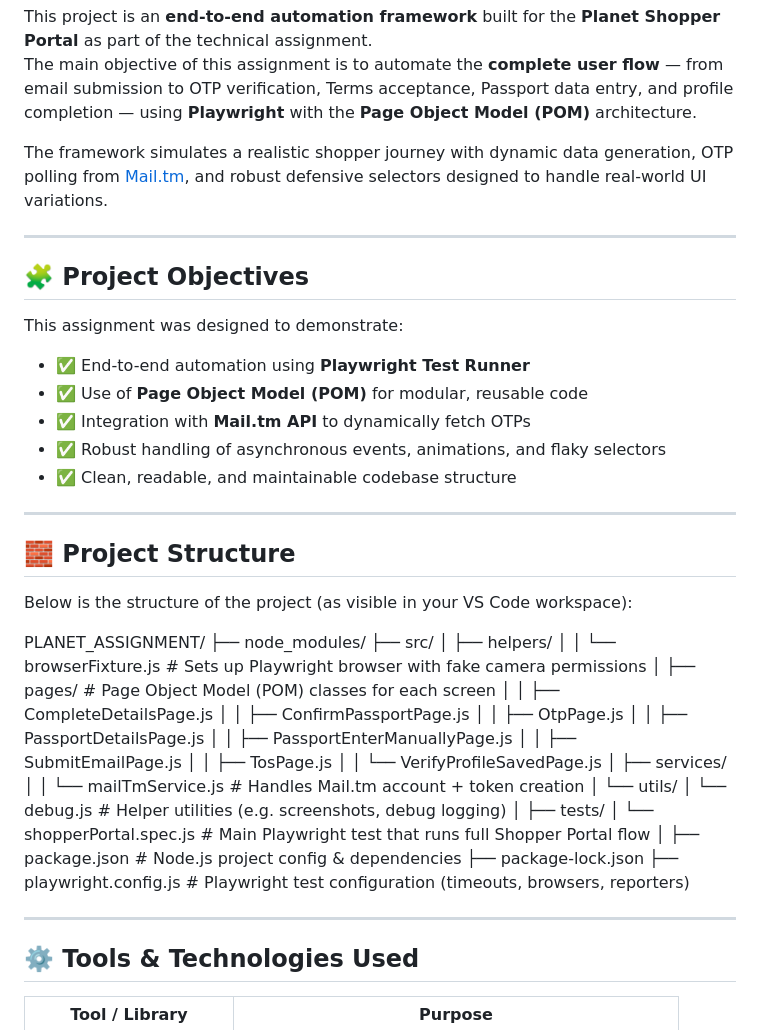
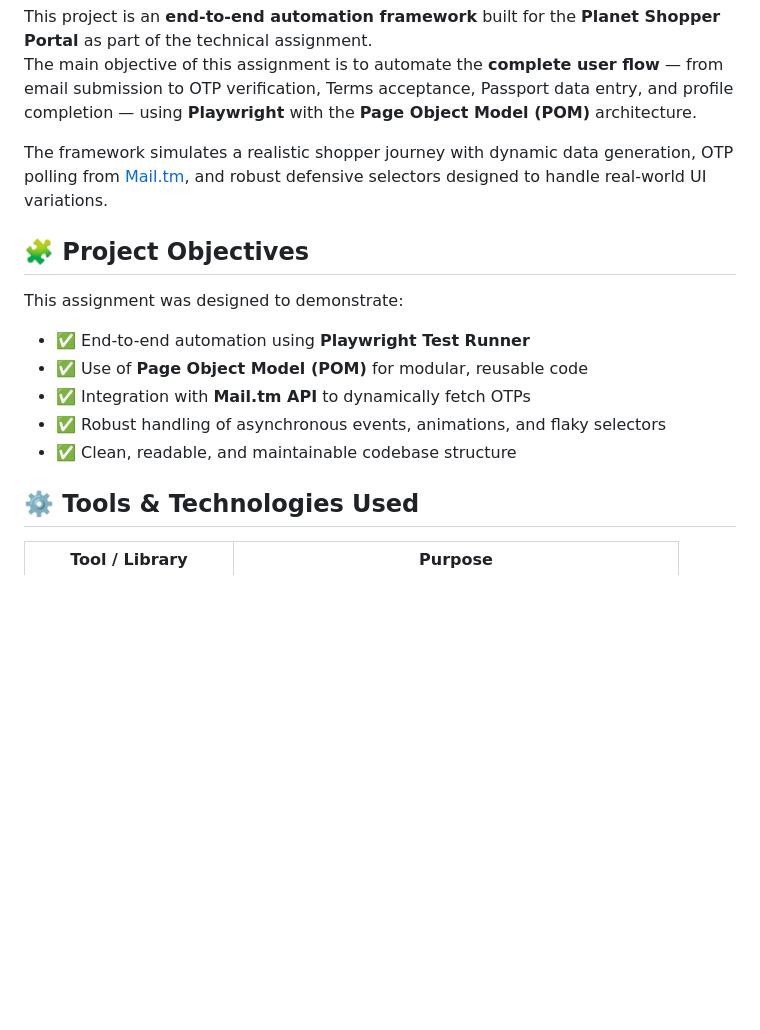
Before and after one commit to zaidtergaon1999/planet_assignment, a Markdown page: README.md, the part around the change printed below. Rendered like a GitHub page; blank space fills up the shorter version.

```diff
--- a/README.md
+++ b/README.md
@@ -7,7 +7,6 @@ The main objective of this assignment is to automate the **complete user flow**
 
 The framework simulates a realistic shopper journey with dynamic data generation, OTP polling from [Mail.tm](https://mail.tm), and robust defensive selectors designed to handle real-world UI variations.
 
----
 
 ## 🧩 Project Objectives
 
@@ -19,41 +18,7 @@ This assignment was designed to demonstrate:
 - ✅ Robust handling of asynchronous events, animations, and flaky selectors
 - ✅ Clean, readable, and maintainable codebase structure
 
----
 
-## 🧱 Project Structure
-
-Below is the structure of the project (as visible in your VS Code workspace):
-
-PLANET_ASSIGNMENT/
-├── node_modules/
-├── src/
-│ ├── helpers/
-│ │ └── browserFixture.js # Sets up Playwright browser with fake camera permissions
-│ ├── pages/ # Page Object Model (POM) classes for each screen
-│ │ ├── CompleteDetailsPage.js
-│ │ ├── ConfirmPassportPage.js
-│ │ ├── OtpPage.js
-│ │ ├── PassportDetailsPage.js
-│ │ ├── PassportEnterManuallyPage.js
-│ │ ├── SubmitEmailPage.js
-│ │ ├── TosPage.js
-│ │ └── VerifyProfileSavedPage.js
-│ ├── services/
-│ │ └── mailTmService.js # Handles Mail.tm account + token creation
-│ └── utils/
-│ └── debug.js # Helper utilities (e.g. screenshots, debug logging)
-│
-├── tests/
-│ └── shopperPortal.spec.js # Main Playwright test that runs full Shopper Portal flow
-│
-├── package.json # Node.js project config & dependencies
-├── package-lock.json
-├── playwright.config.js # Playwright test configuration (timeouts, browsers, reporters)
-
-
-
----
 
 ## ⚙️ Tools & Technologies Used
 
```
Also changed, not shown: other parts of README.md (+20 -20 lines).
